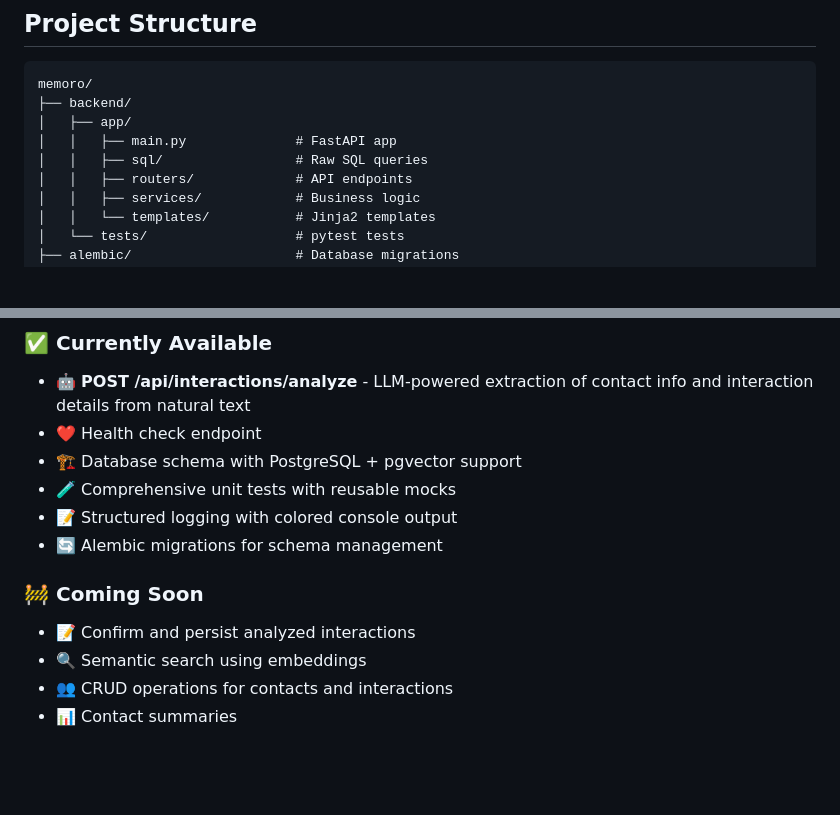
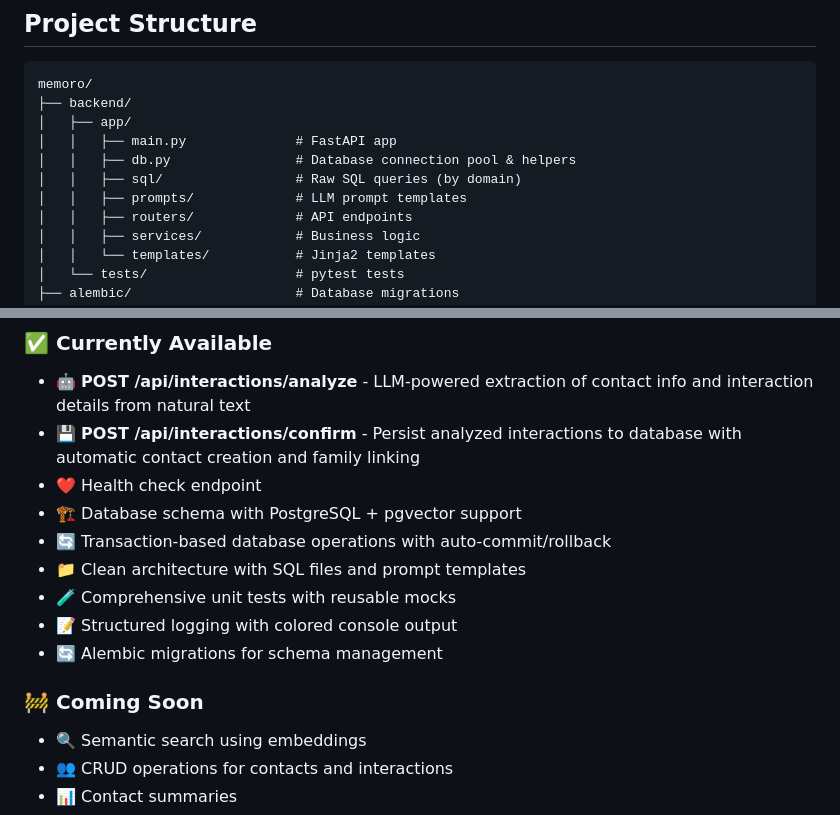
Before and after one commit to SergeNasr/memoro, a Markdown page: README.md, 2 parts joined by grey strips. Drawn GitHub-style; blank space fills up the shorter version.

```diff
--- a/README.md
+++ b/README.md
@@ -84,7 +84,9 @@ memoro/
 ├── backend/
 │   ├── app/
 │   │   ├── main.py              # FastAPI app
-│   │   ├── sql/                 # Raw SQL queries
+│   │   ├── db.py                # Database connection pool & helpers
+│   │   ├── sql/                 # Raw SQL queries (by domain)
+│   │   ├── prompts/             # LLM prompt templates
 │   │   ├── routers/             # API endpoints
 │   │   ├── services/            # Business logic
 │   │   └── templates/           # Jinja2 templates
@@ -114,14 +116,16 @@ ENVIRONMENT=development
 
 ### ✅ Currently Available
 - 🤖 **POST /api/interactions/analyze** - LLM-powered extraction of contact info and interaction details from natural text
+- 💾 **POST /api/interactions/confirm** - Persist analyzed interactions to database with automatic contact creation and family linking
 - ❤️ Health check endpoint
 - 🏗️ Database schema with PostgreSQL + pgvector support
+- 🔄 Transaction-based database operations with auto-commit/rollback
+- 📁 Clean architecture with SQL files and prompt templates
 - 🧪 Comprehensive unit tests with reusable mocks
 - 📝 Structured logging with colored console output
 - 🔄 Alembic migrations for schema management
 
 ### 🚧 Coming Soon
-- 📝 Confirm and persist analyzed interactions
 - 🔍 Semantic search using embeddings
 - 👥 CRUD operations for contacts and interactions
 - 📊 Contact summaries
```
Also changed, not shown: other parts of README.md (+52 -2 lines), claude.md (+30 -10 lines).
